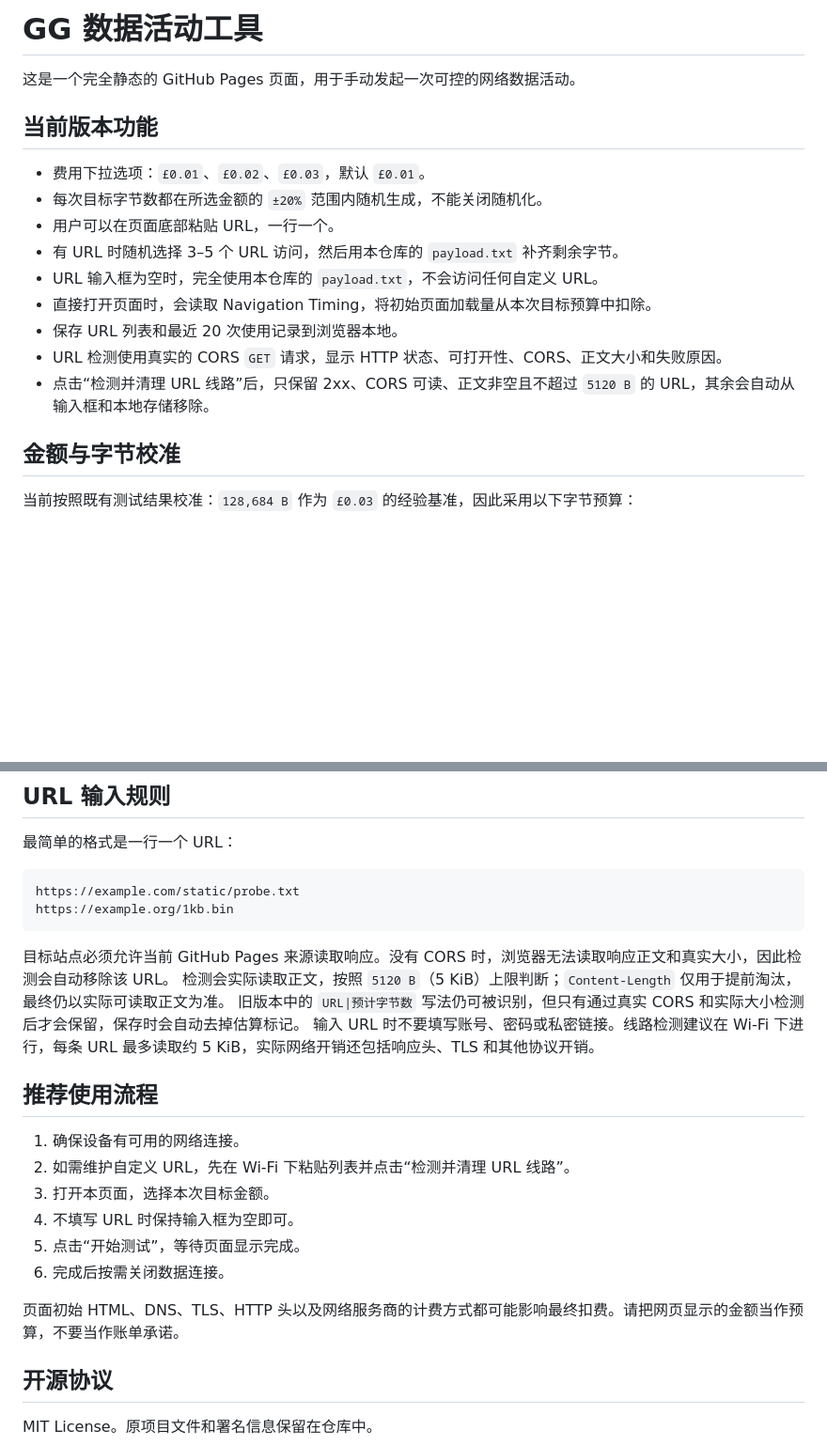
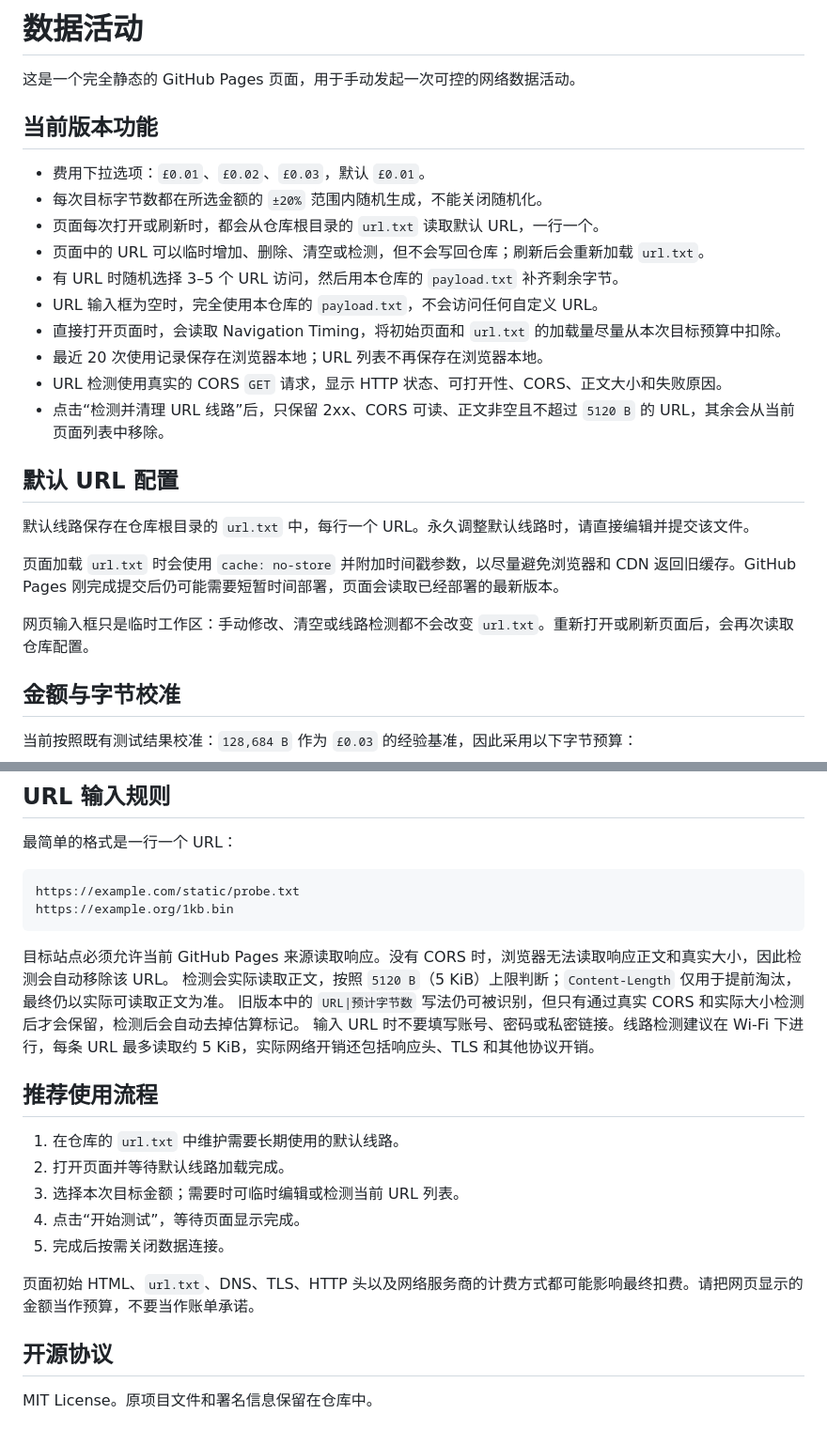
Before and after one commit to weizhiok/gg, a Markdown page: README.md, 2 parts joined by grey strips. Shown at 94% size. Drawn GitHub-style; blank space fills up the shorter version.

Commit message:
Update project title and URL documentation

```diff
--- a/README.md
+++ b/README.md
@@ -1,4 +1,4 @@
-# GG 数据活动工具
+# 数据活动
 
 这是一个完全静态的 GitHub Pages 页面，用于手动发起一次可控的网络数据活动。
 
@@ -6,13 +6,22 @@
 
 - 费用下拉选项：`£0.01`、`£0.02`、`£0.03`，默认 `£0.01`。
 - 每次目标字节数都在所选金额的 `±20%` 范围内随机生成，不能关闭随机化。
-- 用户可以在页面底部粘贴 URL，一行一个。
+- 页面每次打开或刷新时，都会从仓库根目录的 `url.txt` 读取默认 URL，一行一个。
+- 页面中的 URL 可以临时增加、删除、清空或检测，但不会写回仓库；刷新后会重新加载 `url.txt`。
 - 有 URL 时随机选择 3–5 个 URL 访问，然后用本仓库的 `payload.txt` 补齐剩余字节。
 - URL 输入框为空时，完全使用本仓库的 `payload.txt`，不会访问任何自定义 URL。
-- 直接打开页面时，会读取 Navigation Timing，将初始页面加载量从本次目标预算中扣除。
-- 保存 URL 列表和最近 20 次使用记录到浏览器本地。
+- 直接打开页面时，会读取 Navigation Timing，将初始页面和 `url.txt` 的加载量尽量从本次目标预算中扣除。
+- 最近 20 次使用记录保存在浏览器本地；URL 列表不再保存在浏览器本地。
 - URL 检测使用真实的 CORS `GET` 请求，显示 HTTP 状态、可打开性、CORS、正文大小和失败原因。
-- 点击“检测并清理 URL 线路”后，只保留 2xx、CORS 可读、正文非空且不超过 `5120 B` 的 URL，其余会自动从输入框和本地存储移除。
+- 点击“检测并清理 URL 线路”后，只保留 2xx、CORS 可读、正文非空且不超过 `5120 B` 的 URL，其余会从当前页面列表中移除。
+
+## 默认 URL 配置
+
+默认线路保存在仓库根目录的 `url.txt` 中，每行一个 URL。永久调整默认线路时，请直接编辑并提交该文件。
+
+页面加载 `url.txt` 时会使用 `cache: no-store` 并附加时间戳参数，以尽量避免浏览器和 CDN 返回旧缓存。GitHub Pages 刚完成提交后仍可能需要短暂时间部署，页面会读取已经部署的最新版本。
+
+网页输入框只是临时工作区：手动修改、清空或线路检测都不会改变 `url.txt`。重新打开或刷新页面后，会再次读取仓库配置。
 
 ## 金额与字节校准
 
@@ -38,19 +47,18 @@ https://example.org/1kb.bin
 
 目标站点必须允许当前 GitHub Pages 来源读取响应。没有 CORS 时，浏览器无法读取响应正文和真实大小，因此检测会自动移除该 URL。
 检测会实际读取正文，按照 `5120 B`（5 KiB）上限判断；`Content-Length` 仅用于提前淘汰，最终仍以实际可读取正文为准。
-旧版本中的 `URL|预计字节数` 写法仍可被识别，但只有通过真实 CORS 和实际大小检测后才会保留，保存时会自动去掉估算标记。
+旧版本中的 `URL|预计字节数` 写法仍可被识别，但只有通过真实 CORS 和实际大小检测后才会保留，检测后会自动去掉估算标记。
 输入 URL 时不要填写账号、密码或私密链接。线路检测建议在 Wi‑Fi 下进行，每条 URL 最多读取约 5 KiB，实际网络开销还包括响应头、TLS 和其他协议开销。
 
 ## 推荐使用流程
 
-1. 确保设备有可用的网络连接。
-2. 如需维护自定义 URL，先在 Wi‑Fi 下粘贴列表并点击“检测并清理 URL 线路”。
-3. 打开本页面，选择本次目标金额。
-4. 不填写 URL 时保持输入框为空即可。
-5. 点击“开始测试”，等待页面显示完成。
-6. 完成后按需关闭数据连接。
+1. 在仓库的 `url.txt` 中维护需要长期使用的默认线路。
+2. 打开页面并等待默认线路加载完成。
+3. 选择本次目标金额；需要时可临时编辑或检测当前 URL 列表。
+4. 点击“开始测试”，等待页面显示完成。
+5. 完成后按需关闭数据连接。
 
-页面初始 HTML、DNS、TLS、HTTP 头以及网络服务商的计费方式都可能影响最终扣费。请把网页显示的金额当作预算，不要当作账单承诺。
+页面初始 HTML、`url.txt`、DNS、TLS、HTTP 头以及网络服务商的计费方式都可能影响最终扣费。请把网页显示的金额当作预算，不要当作账单承诺。
 
 ## 开源协议
 
```
